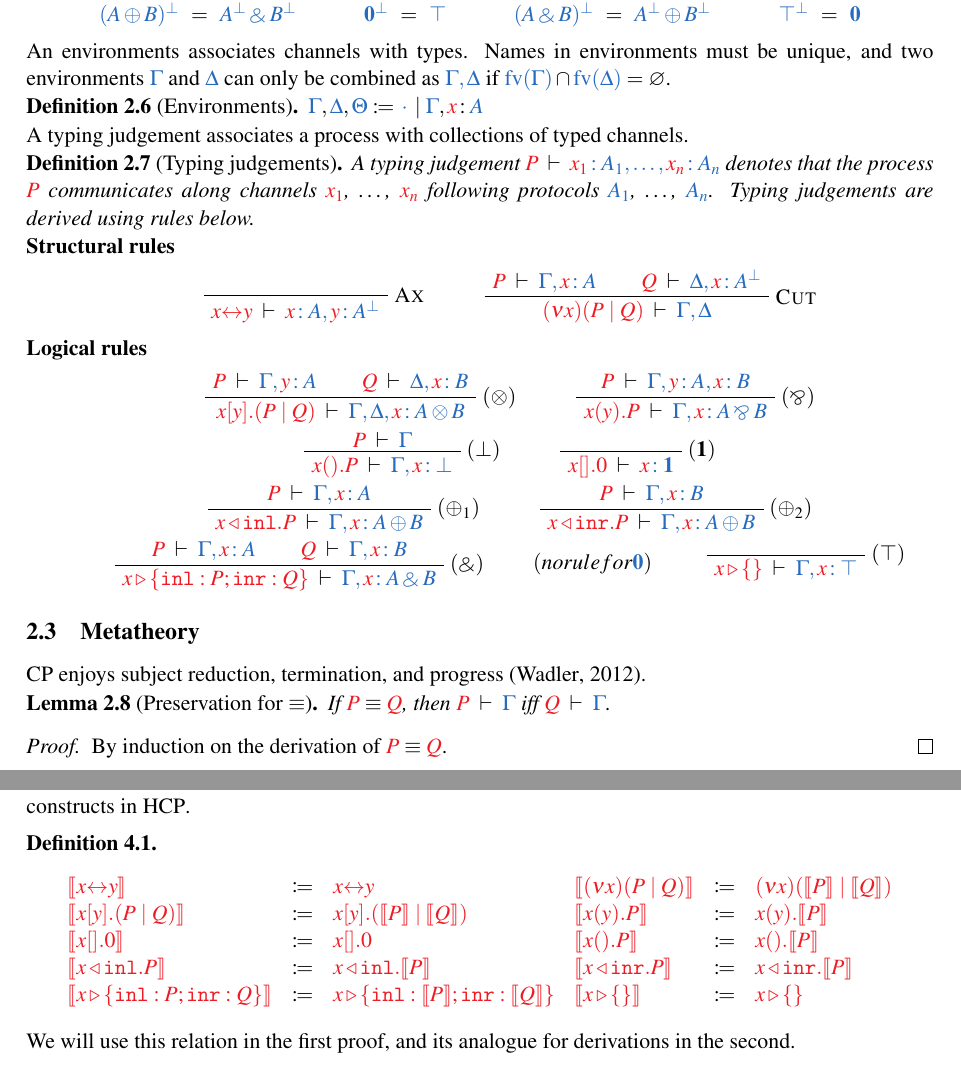
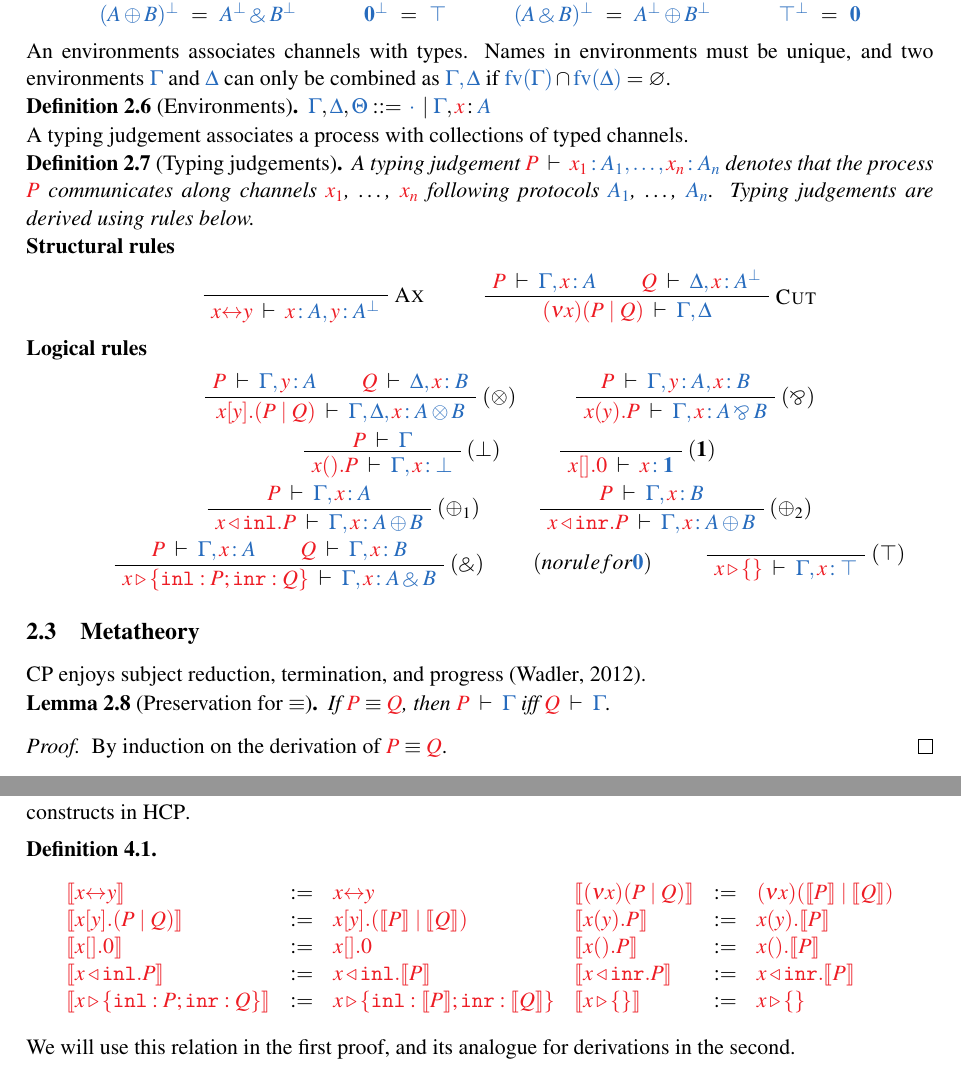
Before and after one commit to wenkokke/tlla2018, a LaTeX paper (doc/abstract/main.tex): two parts of pages 4 and 8 of 12, joined at a grey line, cut so that both start at the same text. Compiled offline with pdfLaTeX; a LaTeX package or settings file that is missing is left out.

Commit message:
dropped mathtools

```diff
--- a/doc/abstract/main.tex
+++ b/doc/abstract/main.tex
@@ -7,7 +7,6 @@
 \usepackage{amsthm}
 \usepackage{amssymb}
 \usepackage{mathtools}
-\def\defeq{\coloneqq} %\triangleq
 \usepackage[inline]{enumitem}
 %\usepackage{breakurl} % Not needed if you use pdflatex only.
 %\usepackage{underscore} % Only needed if you use pdflatex.
@@ -263,24 +257,12 @@ Duality plays a crucial role in both linear logic and session types. In \cp, the
 An environments associates channels with types. Names in environments must be unique, and two environments $\ty{\Gamma}$ and $\ty{\Delta}$ can only be combined as $\ty{\Gamma, \Delta}$ if $\ty{\fv{\Gamma}} \cap \ty{\fv{\Delta}} = \varnothing$.
 \begin{definition}[Environments]\label{def:cp-environments}
   \(
-    \ty{\Gamma}, \ty{\Delta}, \ty{\Theta} \coloneqq \ty{\emptycontext} \mid \ty{\Gamma}, \tmty{x}{A}
+    \ty{\Gamma}, \ty{\Delta}, \ty{\Theta} ::= \ty{\emptycontext} \mid \ty{\Gamma}, \tmty{x}{A}
   \)
 \end{definition}\noindent
-%\begin{figure}[htb]
-%  \paragraph*{Structural rules}
-%  \begin{center}\cpInfAx    \cpInfCut   \end{center}
-%  \paragraph*{Logical rules}
-%  \begin{center}\cpInfTens  \cpInfParr  \end{center}
-%  \begin{center}\cpInfBot   \cpInfOne   \end{center}
-%  \begin{center}\cpInfPlus1 \cpInfPlus2 \end{center}
-%  \begin{center}\cpInfWith              \end{center}
-%  \begin{center}\cpInfNil   \cpInfTop   \end{center}
-%  \caption{Classical Processes, typing.}
-%  \label{fig:cp}
-%\end{figure}\noindent
 A typing judgement associates a process with collections of typed channels.
 \begin{definition}[Typing judgements]\label{def:cp}
-  A typing judgement $\seq[{ P }]{\tmty{x_1}{A_1}, \dots, \tmty{x_n}{A_n}}$ denotes that the process \tm{P} communicates along channels $\tm{x_1}$, \dots, $\tm{x_n}$ following protocols $\ty{A_1}$, \dots, $\ty{A_n}$. Typing judgements are derived using rules below. %in \cref{fig:cp}.
+  A typing judgement $\seq[{ P }]{\tmty{x_1}{A_1}, \dots, \tmty{x_n}{A_n}}$ denotes that the process \tm{P} communicates along channels $\tm{x_1}$, \dots, $\tm{x_n}$ following protocols $\ty{A_1}$, \dots, $\ty{A_n}$. Typing judgements are derived using rules below.
   \begin{description}
 	  \item[Structural rules]
   		\begin{gather*}\cpInfAx  \qquad  \cpInfCut   \end{gather*}
@@ -303,7 +285,7 @@ A typing judgement associates a process with collections of typed channels.
 \cp enjoys subject reduction, termination, and progress~\citep{wadler2012}.
 \begin{lemma}[Preservation for $\equiv$]\label{lem:cp-preservation-equiv}
   If $\tm{P}\equiv\tm{Q}$, then $\seq[P]{\Gamma}$ iff $\seq[Q]{\Gamma}$.
-\end{lemma} %\vspace*{-0.75\baselineskip}%
+\end{lemma}
 \begin{proof}
   By induction on the derivation of $\tm{P}\equiv\tm{Q}$.
 \end{proof}
@@ -638,25 +615,25 @@ In this section, we discuss the relationship between \cp and \hcp. We will prove
   \[
     \begin{array}{lcllcl}
          \tm{\mtf{\cpLink{x}{y}}}
-      &  \defeq & \tm{\cpLink{x}{y}}
+      &  := & \tm{\cpLink{x}{y}}
       &  \tm{\mtf{\cpCut{x}{P}{Q}}}
-      &  \defeq & \tm{\piNew{x}{(\piPar{\mtf{P}}{\mtf{Q}})}}
+      &  := & \tm{\piNew{x}{(\piPar{\mtf{P}}{\mtf{Q}})}}
       \\ \tm{\mtf{\cpSend{x}{y}{P}{Q}}}
-      &  \defeq & \tm{\piBoundSend{x}{y}{(\piPar{\mtf{P}}{\mtf{Q}})}}
+      &  := & \tm{\piBoundSend{x}{y}{(\piPar{\mtf{P}}{\mtf{Q}})}}
       &  \tm{\mtf{\cpRecv{x}{y}{P}}}
-      &  \defeq & \tm{\piRecv{x}{y}{\mtf{P}}}
+      &  := & \tm{\piRecv{x}{y}{\mtf{P}}}
       \\ \tm{\mtf{\cpHalt{x}}}
-      &  \defeq & \tm{\piBoundSend{x}{}{\piHalt}}
+      &  := & \tm{\piBoundSend{x}{}{\piHalt}}
       &  \tm{\mtf{\cpWait{x}{P}}}
-      &  \defeq & \tm{\piRecv{x}{}{\mtf{P}}}
+      &  := & \tm{\piRecv{x}{}{\mtf{P}}}
       \\ \tm{\mtf{\cpInl{x}{P}}}
-      &  \defeq & \tm{\cpInl{x}{\mtf{P}}}
+      &  := & \tm{\cpInl{x}{\mtf{P}}}
       &  \tm{\mtf{\cpInr{x}{P}}}
-      &  \defeq & \tm{\cpInr{x}{\mtf{P}}}
+      &  := & \tm{\cpInr{x}{\mtf{P}}}
       \\ \tm{\mtf{\cpCase{x}{P}{Q}}}
-      &  \defeq & \tm{\cpCase{x}{\mtf{P}}{\mtf{Q}}}
+      &  := & \tm{\cpCase{x}{\mtf{P}}{\mtf{Q}}}
       &  \tm{\mtf{\cpAbsurd{x}}}
-      &  \defeq & \tm{\cpAbsurd{x}}
+      &  := & \tm{\cpAbsurd{x}}
     \end{array}
   \]
 \end{definition}\noindent
```
Also changed, not shown: doc/abstract/main.tex (50 more changed lines).
